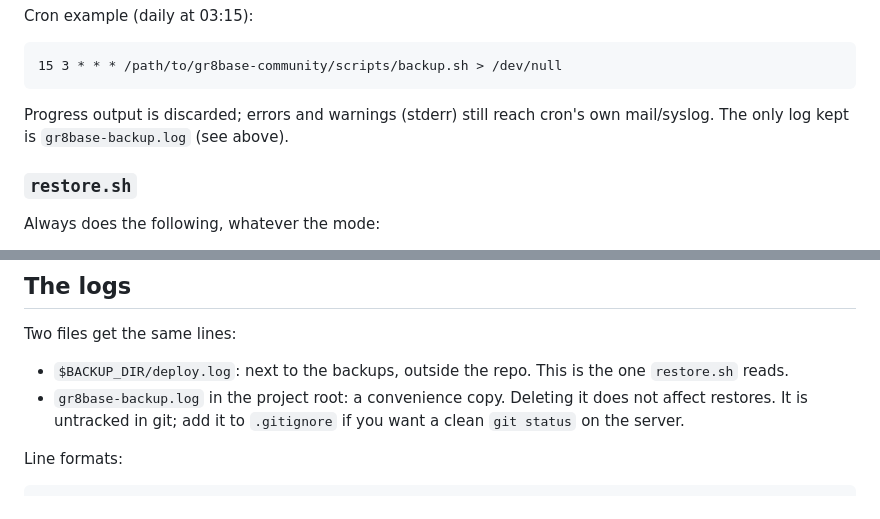
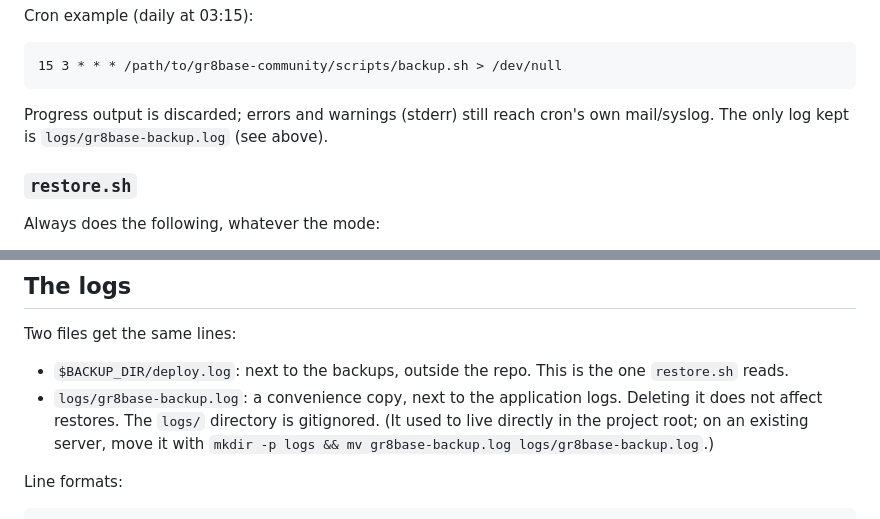
Before and after one commit to ripertio/gr8base-community, a Markdown page: scripts/README.md, 2 parts joined by grey strips. Drawn GitHub-style.

````diff
--- a/scripts/README.md
+++ b/scripts/README.md
@@ -97,7 +97,7 @@ Cron example (daily at 03:15):
 15 3 * * * /path/to/gr8base-community/scripts/backup.sh > /dev/null
 ```
 
-Progress output is discarded; errors and warnings (stderr) still reach cron's own mail/syslog. The only log kept is `gr8base-backup.log` (see above).
+Progress output is discarded; errors and warnings (stderr) still reach cron's own mail/syslog. The only log kept is `logs/gr8base-backup.log` (see above).
 
 ### `restore.sh`
 
@@ -128,7 +128,7 @@ For `--with-code` and `--rollback` the script also does `git reset --hard <commi
 Two files get the same lines:
 
 - `$BACKUP_DIR/deploy.log`: next to the backups, outside the repo. This is the one `restore.sh` reads.
-- `gr8base-backup.log` in the project root: a convenience copy. Deleting it does not affect restores. It is untracked in git; add it to `.gitignore` if you want a clean `git status` on the server.
+- `logs/gr8base-backup.log`: a convenience copy, next to the application logs. Deleting it does not affect restores. The `logs/` directory is gitignored. (It used to live directly in the project root; on an existing server, move it with `mkdir -p logs && mv gr8base-backup.log logs/gr8base-backup.log`.)
 
 Line formats:
 
````
Also changed, not shown: README.md (+4 -0 lines).
